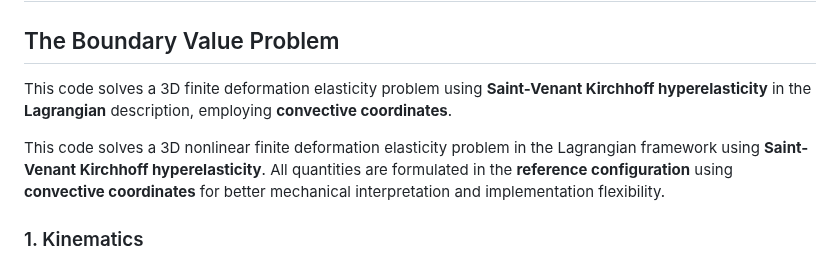
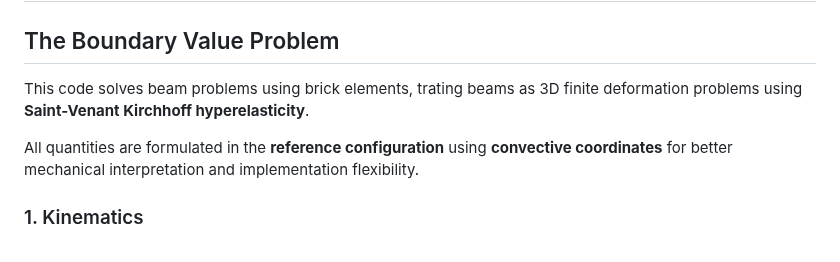
Before and after one commit to jaafaralaswad/Improved-Brick-Finite-Elements-for-Beam-Problems, a Markdown page: README.md, the part around the change. Rendered like a GitHub page.

```diff
--- a/README.md
+++ b/README.md
@@ -22,9 +22,9 @@
 
 
 ## The Boundary Value Problem
-This code solves a 3D finite deformation elasticity problem using **Saint-Venant Kirchhoff hyperelasticity** in the **Lagrangian** description, employing **convective coordinates**.
+This code solves beam problems using brick elements, trating beams as 3D finite deformation problems using **Saint-Venant Kirchhoff hyperelasticity**.
 
-This code solves a 3D nonlinear finite deformation elasticity problem in the Lagrangian framework using **Saint-Venant Kirchhoff hyperelasticity**. All quantities are formulated in the **reference configuration** using **convective coordinates** for better mechanical interpretation and implementation flexibility.
+All quantities are formulated in the **reference configuration** using **convective coordinates** for better mechanical interpretation and implementation flexibility.
 
 ### 1. Kinematics
 
```
